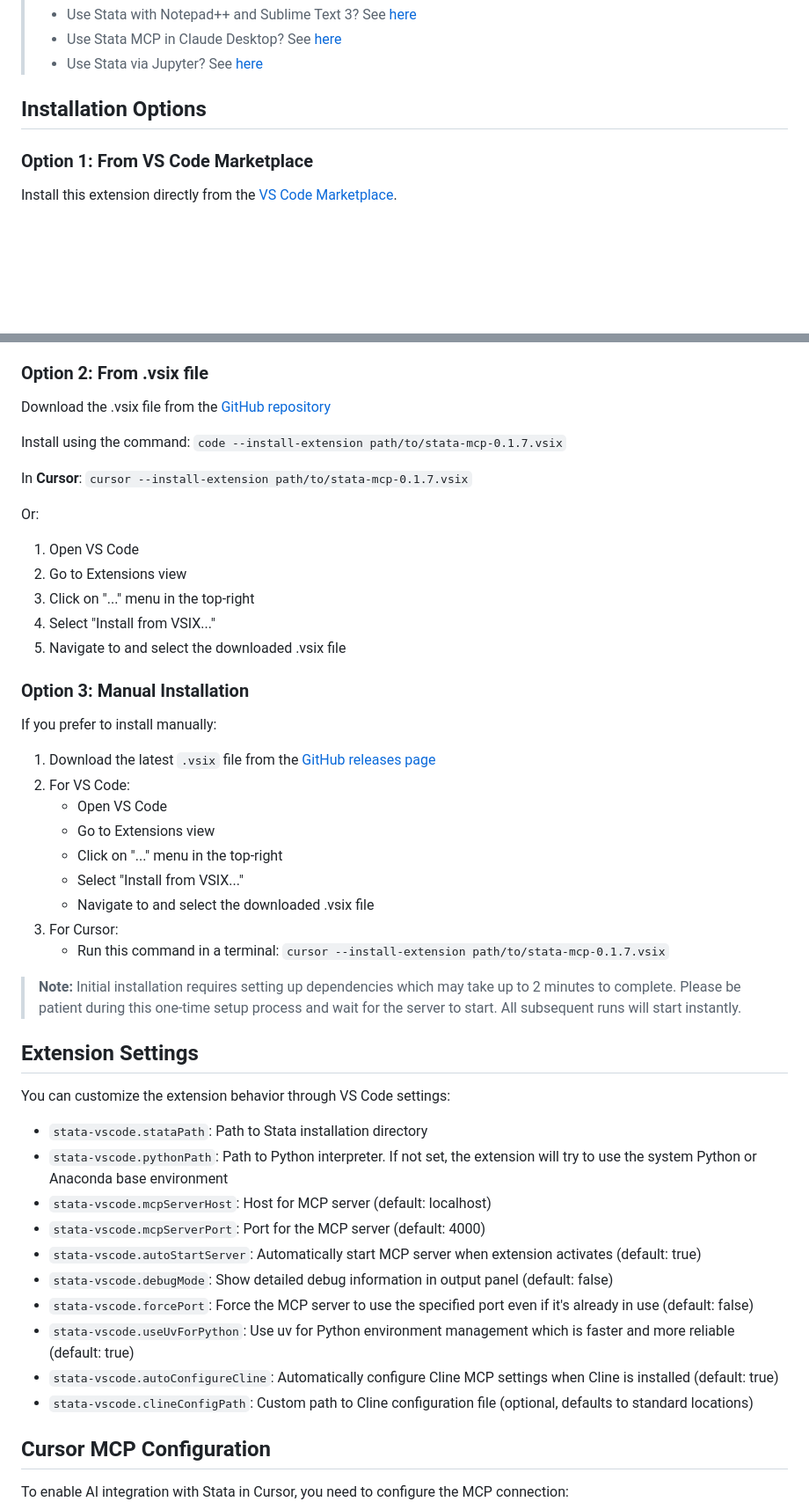
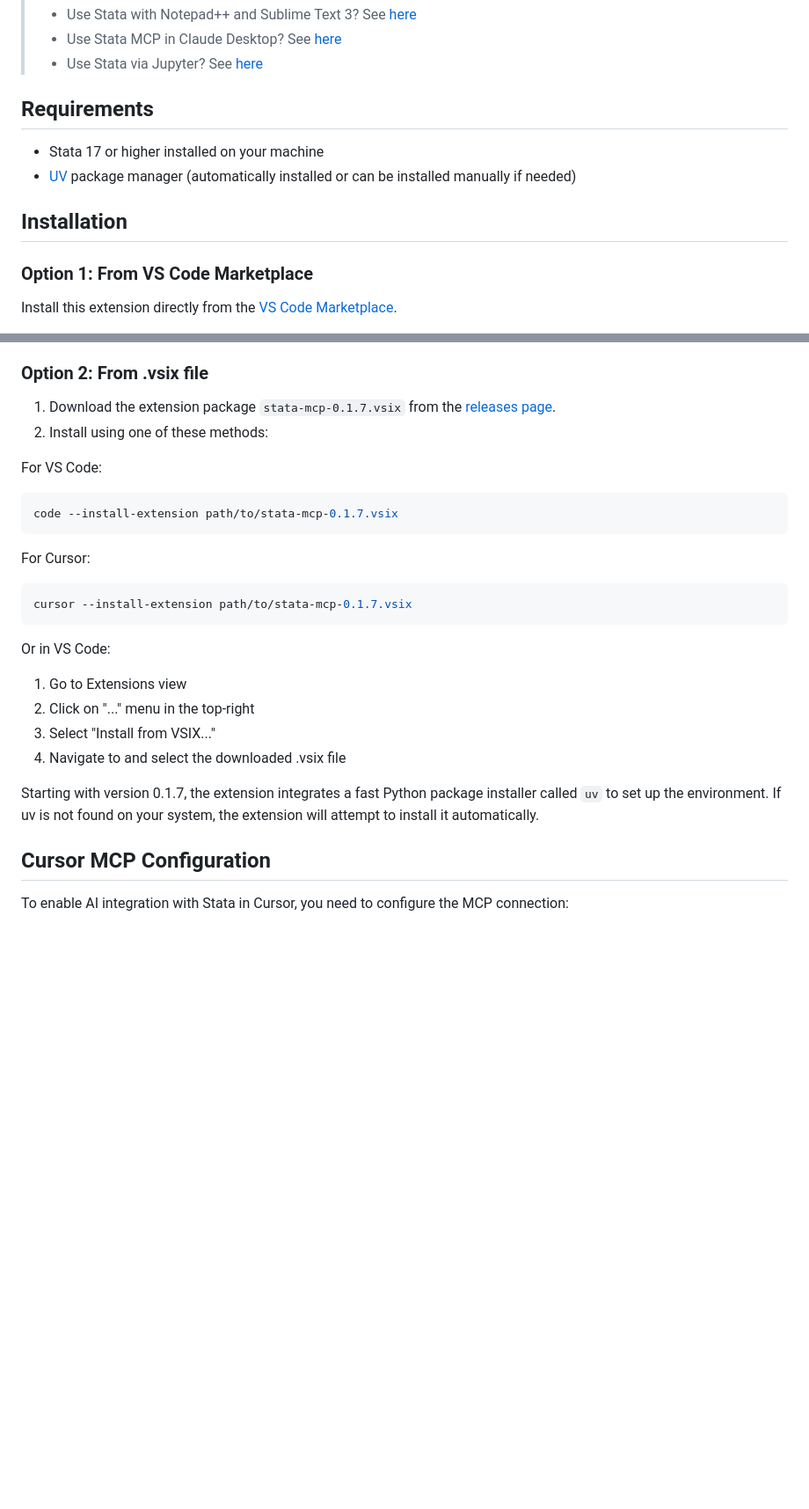
Before and after one commit to research41/stata-mcp, a Markdown page: README.md, 2 parts joined by grey strips. Shown: that part at 88% size. GitHub-like rendering; blank space fills up the shorter version.

````diff
--- a/README.md
+++ b/README.md
@@ -25,7 +25,12 @@ This extension provides Stata integration for Visual Studio Code and Cursor IDE
 > - Use Stata MCP in Claude Desktop? See [here](https://github.com/SepineTam/stata-mcp)
 > - Use Stata via Jupyter? See [here](https://github.com/hanlulong/stata-mcp/blob/main/jupyter-stata.md)
 
-## Installation Options
+## Requirements
+
+- Stata 17 or higher installed on your machine
+- [UV](https://github.com/astral-sh/uv) package manager (automatically installed or can be installed manually if needed)
+
+## Installation
 
 ### Option 1: From VS Code Marketplace
 
@@ -43,49 +48,26 @@ Or:
 
 ### Option 2: From .vsix file
 
-Download the .vsix file from the [GitHub repository](https://github.com/hanlulong/stata-mcp)
+1. Download the extension package `stata-mcp-0.1.7.vsix` from the [releases page](https://github.com/hanlulong/stata-mcp/releases).
+2. Install using one of these methods:
 
-Install using the command: `code --install-extension path/to/stata-mcp-0.1.7.vsix`
+For VS Code:
+```bash
+code --install-extension path/to/stata-mcp-0.1.7.vsix
+```
 
-In **Cursor**: `cursor --install-extension path/to/stata-mcp-0.1.7.vsix`
+For Cursor:
+```bash
+cursor --install-extension path/to/stata-mcp-0.1.7.vsix
+```
 
-Or:
-1. Open VS Code
-2. Go to Extensions view
-3. Click on "..." menu in the top-right
-4. Select "Install from VSIX..."
-5. Navigate to and select the downloaded .vsix file
+Or in VS Code:
+1. Go to Extensions view
+2. Click on "..." menu in the top-right
+3. Select "Install from VSIX..."
+4. Navigate to and select the downloaded .vsix file
 
-### Option 3: Manual Installation
-
-If you prefer to install manually:
-
-1. Download the latest `.vsix` file from the [GitHub releases page](https://github.com/hanlulong/stata-mcp/releases)
-2. For VS Code:
-   - Open VS Code
-   - Go to Extensions view
-   - Click on "..." menu in the top-right
-   - Select "Install from VSIX..."
-   - Navigate to and select the downloaded .vsix file
-3. For Cursor:
-   - Run this command in a terminal: `cursor --install-extension path/to/stata-mcp-0.1.7.vsix`
-
-> **Note:** Initial installation requires setting up dependencies which may take up to 2 minutes to complete. Please be patient during this one-time setup process and wait for the server to start. All subsequent runs will start instantly.
-
-## Extension Settings
-
-You can customize the extension behavior through VS Code settings:
-
-- `stata-vscode.stataPath`: Path to Stata installation directory
-- `stata-vscode.pythonPath`: Path to Python interpreter. If not set, the extension will try to use the system Python or Anaconda base environment
-- `stata-vscode.mcpServerHost`: Host for MCP server (default: localhost)
-- `stata-vscode.mcpServerPort`: Port for the MCP server (default: 4000)
-- `stata-vscode.autoStartServer`: Automatically start MCP server when extension activates (default: true)
-- `stata-vscode.debugMode`: Show detailed debug information in output panel (default: false)
-- `stata-vscode.forcePort`: Force the MCP server to use the specified port even if it's already in use (default: false)
-- `stata-vscode.useUvForPython`: Use uv for Python environment management which is faster and more reliable (default: true)
-- `stata-vscode.autoConfigureCline`: Automatically configure Cline MCP settings when Cline is installed (default: true)
-- `stata-vscode.clineConfigPath`: Custom path to Cline configuration file (optional, defaults to standard locations)
+Starting with version 0.1.7, the extension integrates a fast Python package installer called `uv` to set up the environment. If uv is not found on your system, the extension will attempt to install it automatically.
 
 ## Cursor MCP Configuration
 
````
Also changed, not shown: other parts of README.md (+31 -21 lines).
